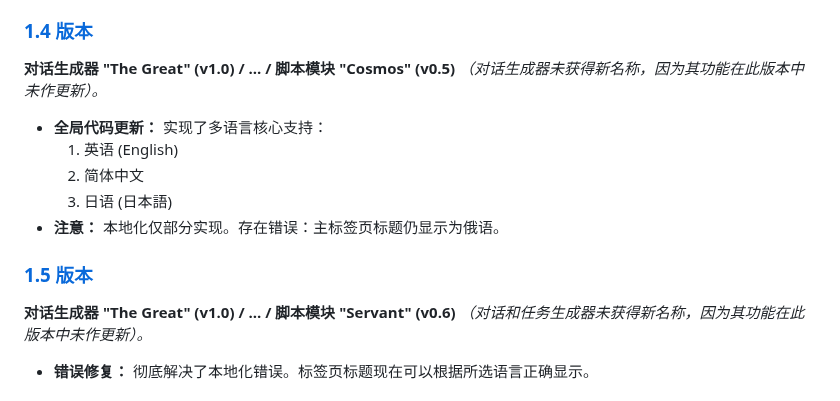
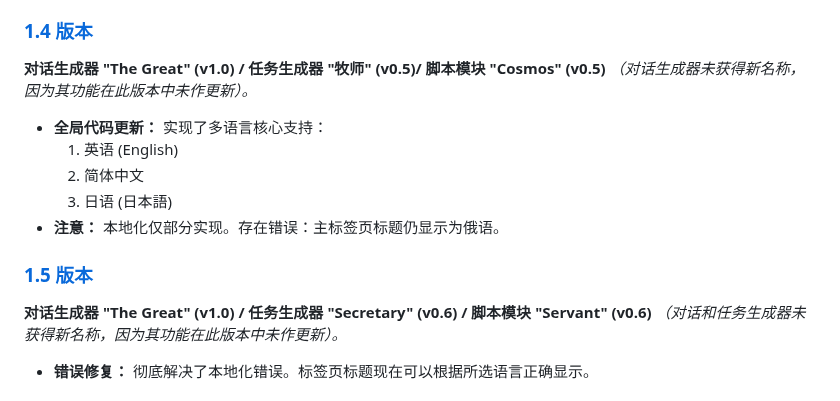
Before and after one commit to picadoni/customNPCs-constructor, a Markdown page: README.zh.md, the part around the change. Rendered like a GitHub page.

Commit message:
Update version notes and localization details

```diff
--- a/README.zh.md
+++ b/README.zh.md
@@ -101,7 +101,7 @@
   * **脚本模块：** 增加了新的预设功能（改变 NPC 大小、警报/警笛模式、流星雨）。
 
 ### [1.4 版本](https://picadoni.github.io/customNPCs-constructor/ver%201.4/)
-**对话生成器 "The Great" (v1.0) / ... / 脚本模块 "Cosmos" (v0.5)**
+**对话生成器 "The Great" (v1.0) / 任务生成器 "牧师" (v0.5)/ 脚本模块 "Cosmos" (v0.5)**
 *（对话生成器未获得新名称，因为其功能在此版本中未作更新）。*
 * **全局代码更新：** 实现了多语言核心支持：
   1. 英语 (English)
@@ -110,7 +110,7 @@
 * **注意：** 本地化仅部分实现。存在错误：主标签页标题仍显示为俄语。
 
 ### [1.5 版本](https://picadoni.github.io/customNPCs-constructor/ver%201.5/)
-**对话生成器 "The Great" (v1.0) / ... / 脚本模块 "Servant" (v0.6)**
+**对话生成器 "The Great" (v1.0) / 任务生成器 "Secretary" (v0.6) / 脚本模块 "Servant" (v0.6)**
 *（对话和任务生成器未获得新名称，因为其功能在此版本中未作更新）。*
 * **错误修复：** 彻底解决了本地化错误。标签页标题现在可以根据所选语言正确显示。
 
```
